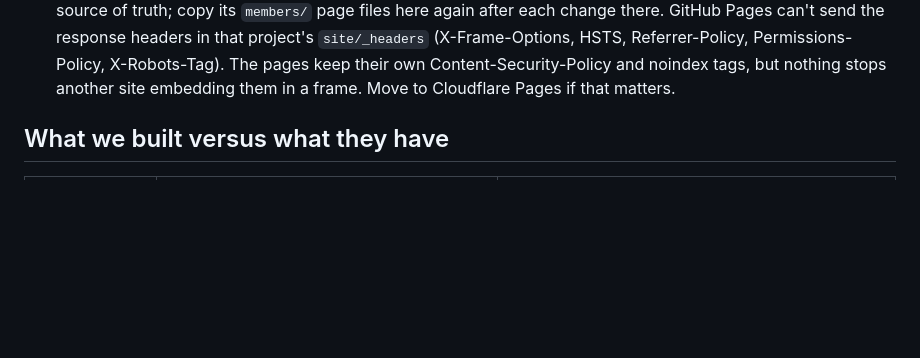
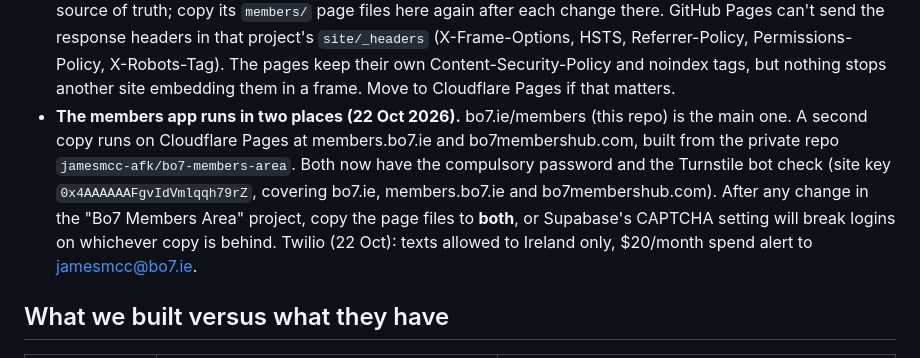
Before and after one commit to bo7-gym/bo7-site, a Markdown page: HANDOVER-NOTES.md, the part around the change. Drawn GitHub-style; blank space fills up the shorter version.

Commit message:
Handover: members app copies, Turnstile and Twilio settings
Co-Authored-By: Claude Opus 5.5 <noreply@anthropic.com>

```diff
--- a/HANDOVER-NOTES.md
+++ b/HANDOVER-NOTES.md
@@ -26,6 +26,7 @@ Running list of things found while rebuilding bo7.ie, to go through with Ryan at
 - **Old Squarespace URLs now redirect.** /home, /thank-you, /booking-1 (Killiney), /booking-1-1 (Blackrock), /learn-morebo7-1, -1-1, -1-2 (booking form), /testimonials (results), /contact-1 (locations), /personal-training-blackrock (Blackrock card), /store and the three /store/p/ product pages (homepage); any other /store/... path is caught by 404.html. These only take effect once bo7.ie points at this site. A proper /blackrock page would hold the "personal training Blackrock" search ranking better than a redirect to a homepage section. (Added 21 Oct 2026.)
 - **"Gift vouchers" footer link points at bo7.ie/store.** After the switch that URL redirects to the homepage, so the link goes nowhere useful until the shop decision above is made. (Added 21 Oct 2026.)
 - **Members area is at bo7.ie/members (22 Oct 2026).** Copied from the "Bo7 Members Area" project (commit 7f113ba): only the page files, as its `site/build.sh` lists, not the SQL, tests or fixtures. That project stays the source of truth; copy its `members/` page files here again after each change there. GitHub Pages can't send the response headers in that project's `site/_headers` (X-Frame-Options, HSTS, Referrer-Policy, Permissions-Policy, X-Robots-Tag). The pages keep their own Content-Security-Policy and noindex tags, but nothing stops another site embedding them in a frame. Move to Cloudflare Pages if that matters.
+- **The members app runs in two places (22 Oct 2026).** bo7.ie/members (this repo) is the main one. A second copy runs on Cloudflare Pages at members.bo7.ie and bo7membershub.com, built from the private repo `jamesmcc-afk/bo7-members-area`. Both now have the compulsory password and the Turnstile bot check (site key `0x4AAAAAAFgvIdVmlqqh79rZ`, covering bo7.ie, members.bo7.ie and bo7membershub.com). After any change in the "Bo7 Members Area" project, copy the page files to **both**, or Supabase's CAPTCHA setting will break logins on whichever copy is behind. Twilio (22 Oct): texts allowed to Ireland only, $20/month spend alert to jamesmcc@bo7.ie.
 
 ## What we built versus what they have
 
```
